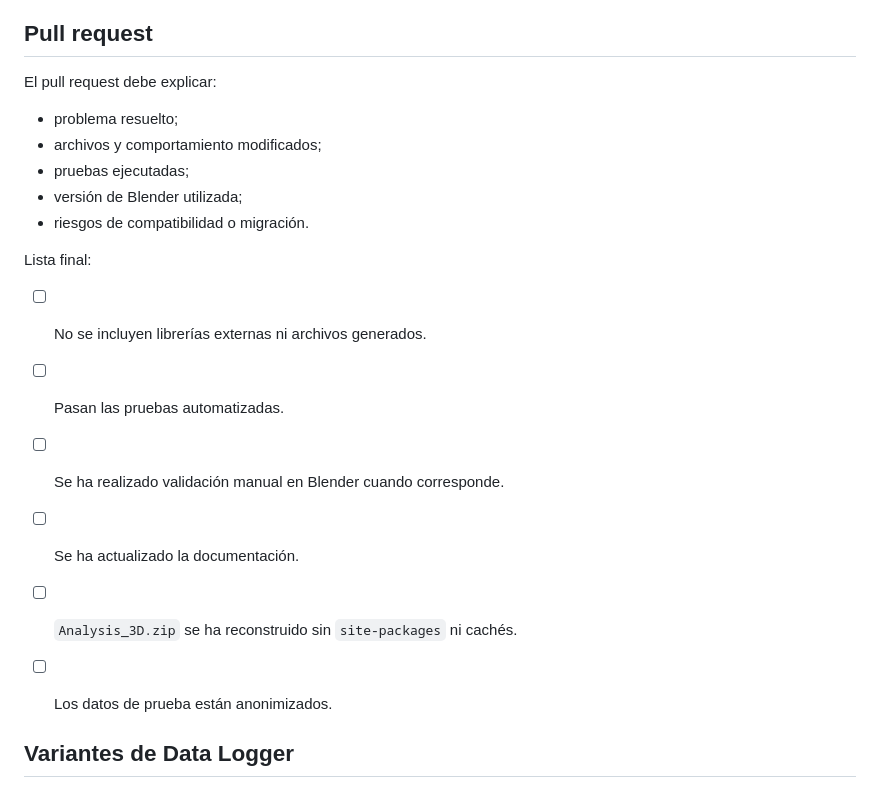
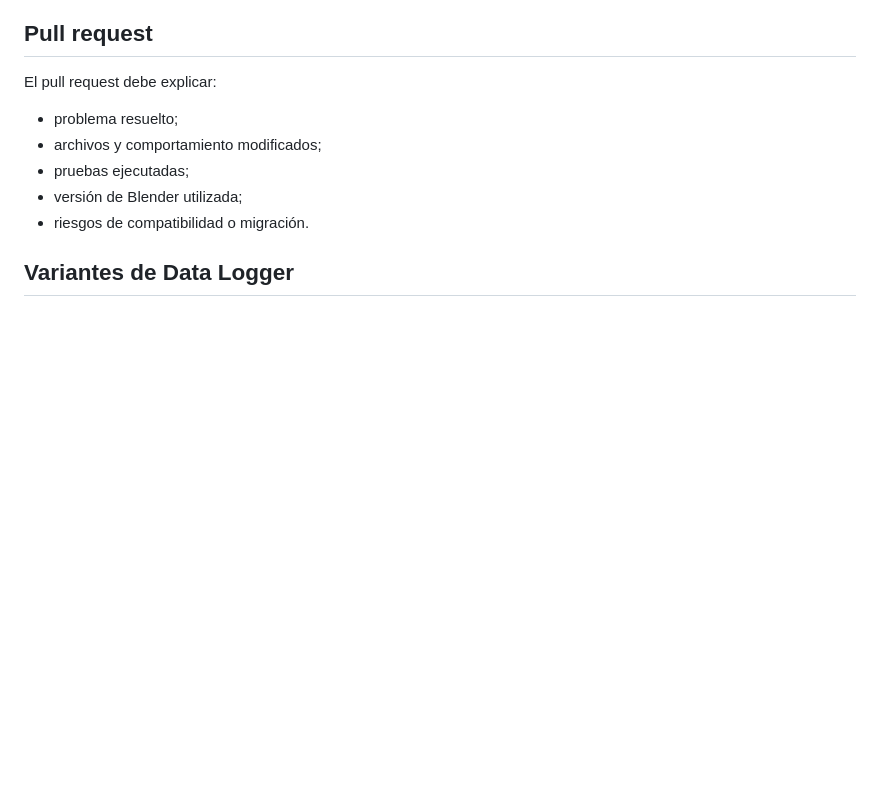
Before and after one commit to crimsonCh4os/Add_On_Blender_2026, a Markdown page: CONTRIBUTING.md, the part around the change. GitHub-like rendering; blank space fills up the shorter version.

```diff
--- a/CONTRIBUTING.md
+++ b/CONTRIBUTING.md
@@ -91,15 +91,6 @@ El pull request debe explicar:
 - versión de Blender utilizada;
 - riesgos de compatibilidad o migración.
 
-Lista final:
-
-- [ ] No se incluyen librerías externas ni archivos generados.
-- [ ] Pasan las pruebas automatizadas.
-- [ ] Se ha realizado validación manual en Blender cuando corresponde.
-- [ ] Se ha actualizado la documentación.
-- [ ] `Analysis_3D.zip` se ha reconstruido sin `site-packages` ni cachés.
-- [ ] Los datos de prueba están anonimizados.
-
 
 ## Variantes de Data Logger
 
```
